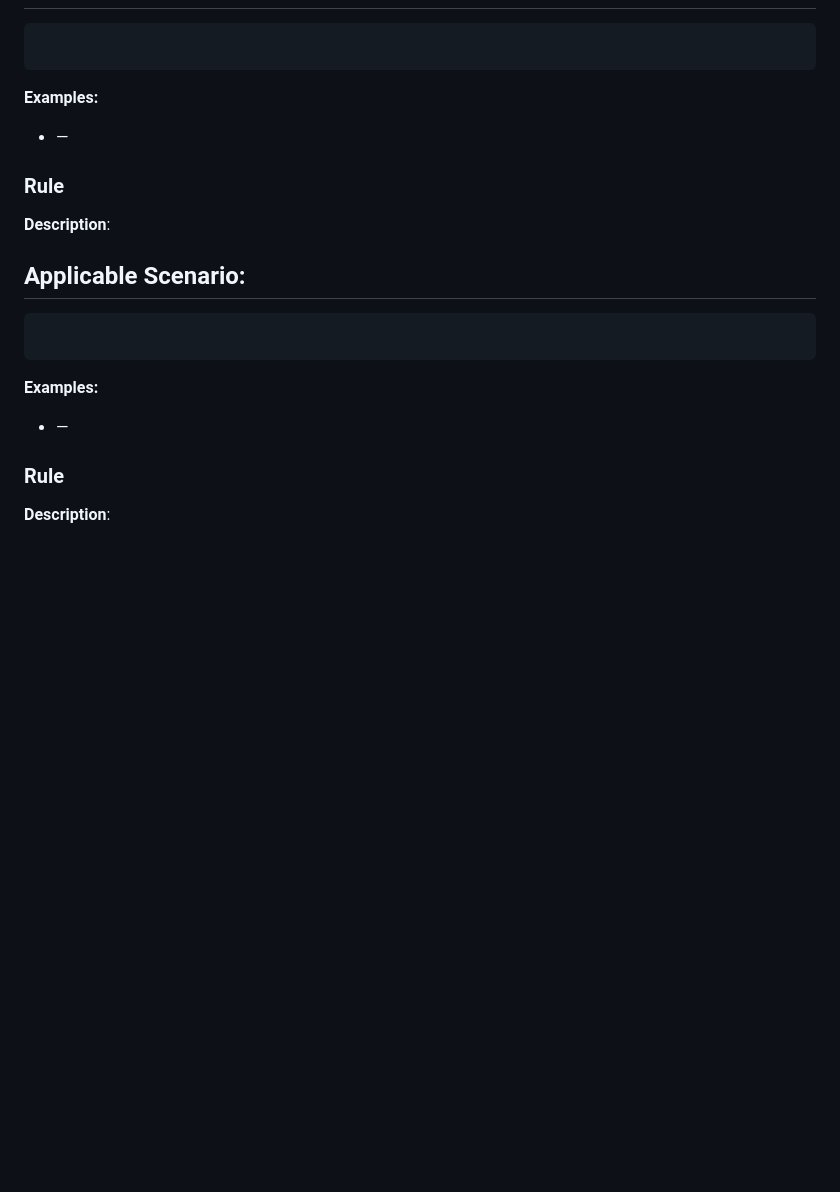
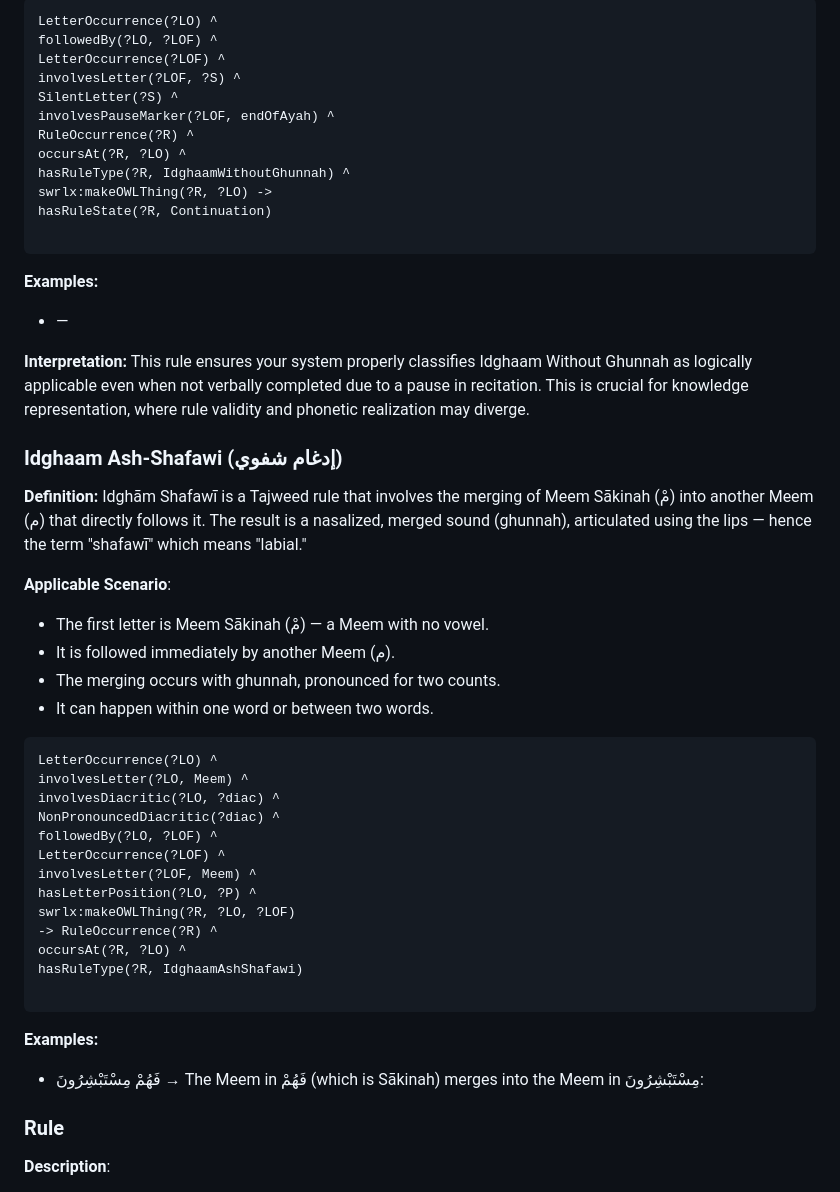
Before and after one commit to A-Kamran/SemanticTajweed, a Markdown page: TajweedRules.md, the part around the change printed below. GitHub-like rendering; blank space fills up the shorter version.

````diff
--- a/TajweedRules.md
+++ b/TajweedRules.md
@@ -414,24 +448,63 @@ hasRuleType(?R, IdghaamWithoutGhunnah)
 
 ```swrl
+LetterOccurrence(?LO) ^
+followedBy(?LO, ?LOF) ^
+LetterOccurrence(?LOF) ^
+involvesLetter(?LOF, ?S) ^
+SilentLetter(?S) ^
+involvesPauseMarker(?LOF, endOfAyah) ^
+RuleOccurrence(?R) ^
+occursAt(?R, ?LO) ^
+hasRuleType(?R, IdghaamWithoutGhunnah) ^
+swrlx:makeOWLThing(?R, ?LO) ->
+hasRuleState(?R, Continuation)
 
 ```
 
 **Examples:**
 - <span dir="rtl" lang="ar"> </span>  —
 
-###  Rule
+**Interpretation:** This rule ensures your system properly classifies Idghaam Without Ghunnah as logically applicable even when not verbally completed due to a pause in recitation. This is crucial for knowledge representation, where rule validity and phonetic realization may diverge.
 
-**Description**:
+### Idghaam Ash-Shafawi (إدغام شفوي)
+
+**Definition:**  Idghām Shafawī is a Tajweed rule that involves the merging of Meem Sākinah (مْ) into another Meem (م) that directly follows it. The result is a nasalized, merged sound (ghunnah), articulated using the lips — hence the term "shafawī" which means "labial."
+
+
+<!-- | **Rule**           | **Trigger**                                    | **Description**                                            |
+| ------------------ | ---------------------------------------------- | ---------------------------------------------------------- |
+| **Idghām Shafawī** | Meem Sākinah (مْ) followed by Meem (م)         | Merge with ghunnah (nasal sound) using lips                |
+| **Ikhfā’ Shafawī** | Meem Sākinah (مْ) followed by Ba (ب)           | Hide the Meem sound partially, with light ghunnah          |
+| **Izhār Shafawī**  | Meem Sākinah (مْ) followed by any other letter | Pronounce the Meem clearly without merging or nasalization |
+-->
+
 
 **Applicable Scenario**:
--
+- The first letter is Meem Sākinah (مْ) — a Meem with no vowel.
+-  It is followed immediately by another Meem (م).
+-  The merging occurs with ghunnah, pronounced for two counts.
+-  It can happen within one word or between two words.
+
 
 ```swrl
+LetterOccurrence(?LO) ^
+involvesLetter(?LO, Meem) ^
+involvesDiacritic(?LO, ?diac) ^
+NonPronouncedDiacritic(?diac) ^
+followedBy(?LO, ?LOF) ^
+LetterOccurrence(?LOF) ^
+involvesLetter(?LOF, Meem) ^
+hasLetterPosition(?LO, ?P) ^
+swrlx:makeOWLThing(?R, ?LO, ?LOF)
+-> RuleOccurrence(?R) ^
+occursAt(?R, ?LO) ^
+hasRuleType(?R, IdghaamAshShafawi)
 
 ```
 
 **Examples:**
-- <span dir="rtl" lang="ar"> </span>  —
+- <span dir="rtl" lang="ar">فَهُمْ مِسْتَبْشِرُونَ</span> → The Meem in فَهُمْ (which is Sākinah) merges into the Meem in مِسْتَبْشِرُونَ:
+
 
 ###  Rule
 
````
Also changed, not shown: other parts of TajweedRules.md (+46 -12 lines).
